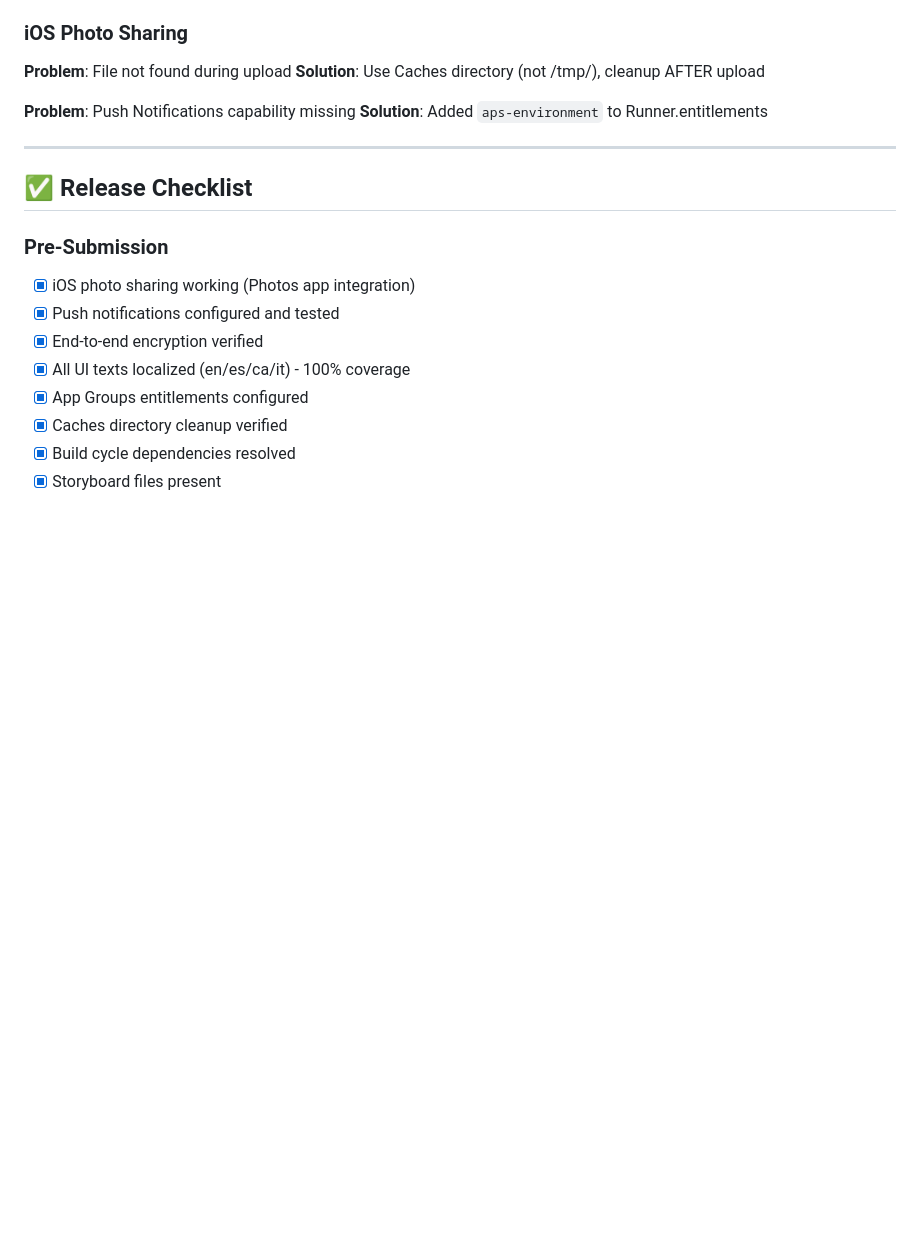
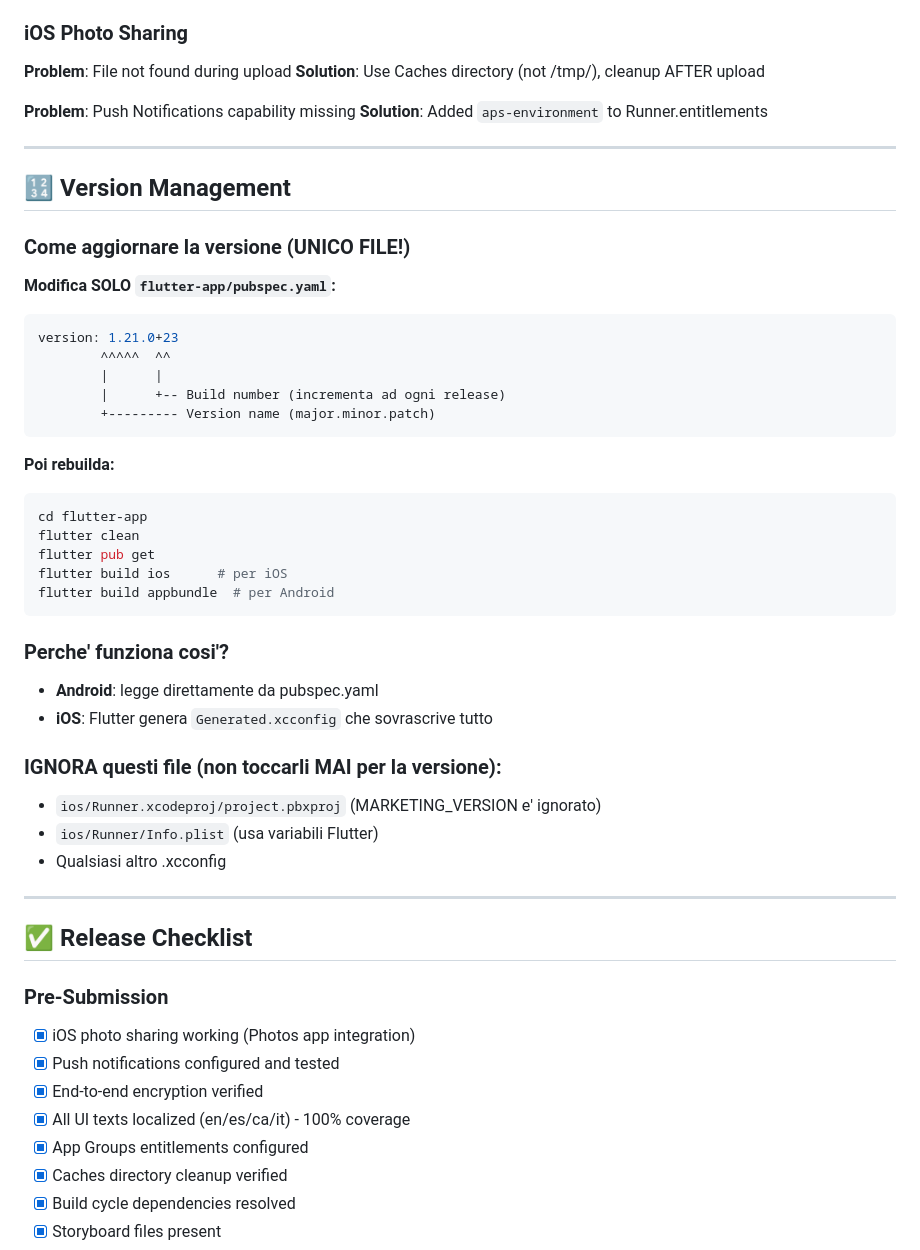
Before and after one commit to donpablitoooooooo/TuyJo, a Markdown page: README.md, the part around the change. GitHub-like rendering; blank space fills up the shorter version.

Commit message:
docs: Add version management guide to README
Clear instructions: only edit pubspec.yaml, ignore Xcode files

https://claude.ai/code/session_01D6sPA9jaVDB5GfGpzzY4eW

````diff
--- a/README.md
+++ b/README.md
@@ -340,6 +340,39 @@ platform.setMethodCallHandler((call) async {
 
 ---
 
+## 🔢 Version Management
+
+### Come aggiornare la versione (UNICO FILE!)
+
+**Modifica SOLO `flutter-app/pubspec.yaml`:**
+```yaml
+version: 1.21.0+23
+        ^^^^^  ^^
+        |      |
+        |      +-- Build number (incrementa ad ogni release)
+        +--------- Version name (major.minor.patch)
+```
+
+**Poi rebuilda:**
+```bash
+cd flutter-app
+flutter clean
+flutter pub get
+flutter build ios      # per iOS
+flutter build appbundle  # per Android
+```
+
+### Perche' funziona cosi'?
+- **Android**: legge direttamente da pubspec.yaml
+- **iOS**: Flutter genera `Generated.xcconfig` che sovrascrive tutto
+
+### IGNORA questi file (non toccarli MAI per la versione):
+- `ios/Runner.xcodeproj/project.pbxproj` (MARKETING_VERSION e' ignorato)
+- `ios/Runner/Info.plist` (usa variabili Flutter)
+- Qualsiasi altro .xcconfig
+
+---
+
 ## ✅ Release Checklist
 
 ### Pre-Submission
````
